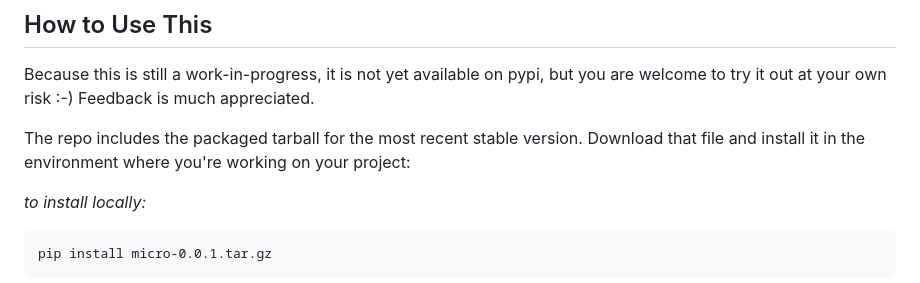
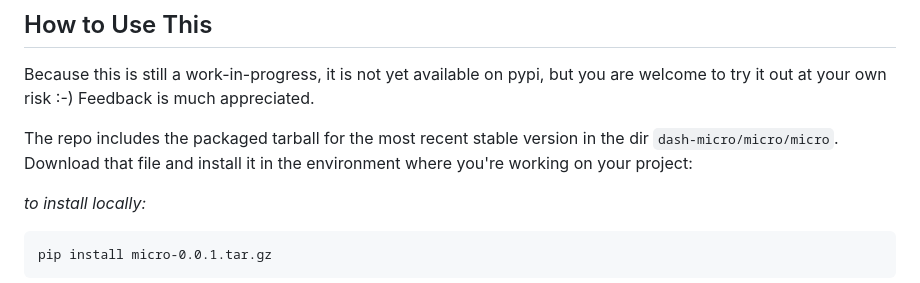
Before and after one commit to teresabehr/dash-micro, a Markdown page: README.md, the part around the change. GitHub-like rendering.

````diff
--- a/README.md
+++ b/README.md
@@ -16,7 +16,7 @@ A couple of important things to know about this component:
 
 Because this is still a work-in-progress, it is not yet available on pypi, but you are welcome to try it out at your own risk :-) Feedback is much appreciated.
 
-The repo includes the packaged tarball for the most recent stable version. Download that file and install it in the environment where you're working on your project:
+The repo includes the packaged tarball for the most recent stable version in the dir ```dash-micro/micro/micro```. Download that file and install it in the environment where you're working on your project:
 
 *to install locally:*
 
````
